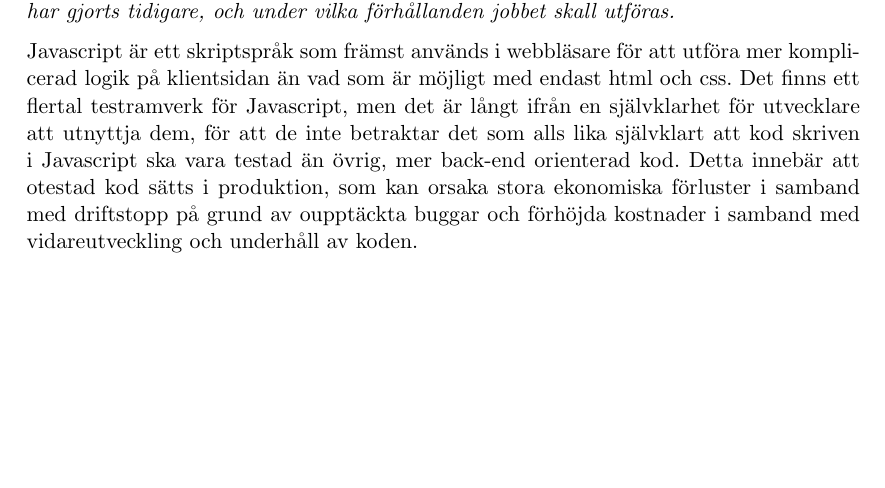
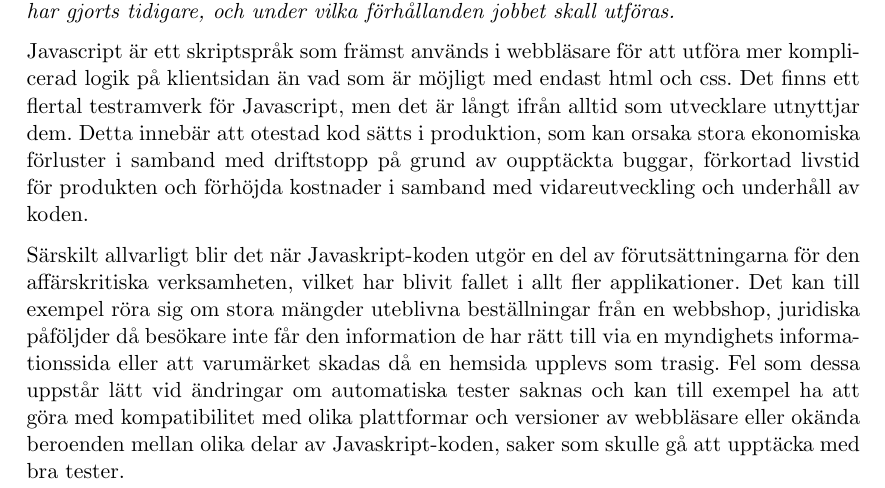
Before and after one commit to emilwall/exjobb, a LaTeX document (exjobbspec_emilwall.tex): part of page 1 of 2, cut so that both start at the same text, the shorter picture padded with empty space. Compiled offline with pdfLaTeX.

Commit message:
Reformulate for proper grammar and make more concrete

```diff
--- a/exjobbspec_emilwall.tex
+++ b/exjobbspec_emilwall.tex
@@ -39,7 +39,9 @@ Fördelar med och tillvägagångssätt för testning av Javascript
 
 \textit{Här beskrivs i vilket sammanhang examensarbetet skall utföras. Vilka förutsättningar gäller, vad är målet med examensarbetet från uppdragsgivarens synpunkt, vad finns och har gjorts tidigare, och under vilka förhållanden jobbet skall utföras.}
 
-Javascript är ett skriptspråk som främst används i webbläsare för att utföra mer komplicerad logik på klientsidan än vad som är möjligt med endast html och css. Det finns ett flertal testramverk för Javascript, men det är långt ifrån en självklarhet för utvecklare att utnyttja dem, för att de inte betraktar det som alls lika självklart att kod skriven i Javascript ska vara testad än övrig, mer back-end orienterad kod. Detta innebär att otestad kod sätts i produktion, som kan orsaka stora ekonomiska förluster i samband med driftstopp på grund av oupptäckta buggar och förhöjda kostnader i samband med vidareutveckling och underhåll av koden.
+Javascript är ett skriptspråk som främst används i webbläsare för att utföra mer komplicerad logik på klientsidan än vad som är möjligt med endast html och css. Det finns ett flertal testramverk för Javascript, men det är långt ifrån alltid som utvecklare utnyttjar dem. Detta innebär att otestad kod sätts i produktion, som kan orsaka stora ekonomiska förluster i samband med driftstopp på grund av oupptäckta buggar, förkortad livstid för produkten och förhöjda kostnader i samband med vidareutveckling och underhåll av koden.
+
+Särskilt allvarligt blir det när Javaskript-koden utgör en del av förutsättningarna för den affärskritiska verksamheten, vilket har blivit fallet i allt fler applikationer. Det kan till exempel röra sig om stora mängder uteblivna beställningar från en webbshop, juridiska påföljder då besökare inte får den information de har rätt till via en myndighets informationssida eller att varumärket skadas då en hemsida upplevs som trasig. Fel som dessa uppstår lätt vid ändringar om automatiska tester saknas och kan till exempel ha att göra med kompatibilitet med olika plattformar och versioner av webbläsare eller okända beroenden mellan olika delar av Javaskript-koden, saker som skulle gå att upptäcka med bra tester.
 
 \section{Uppgiftsbeskrivning}
 
```
